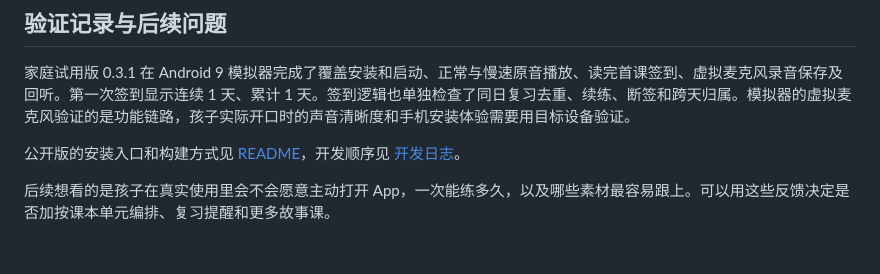
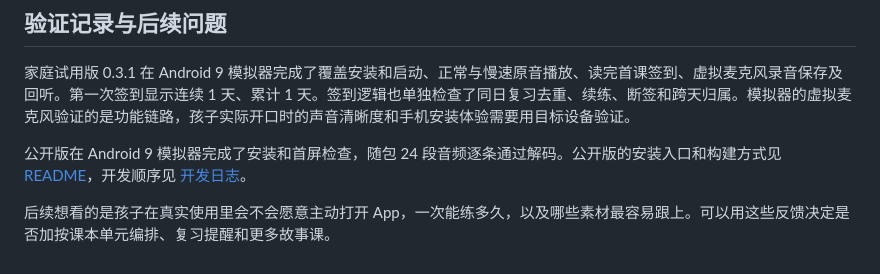
Before and after one commit to iloveqjh/english-spark, a Markdown page: REPORT.md, the part around the change. GitHub-like rendering.

```diff
--- a/REPORT.md
+++ b/REPORT.md
@@ -38,6 +38,6 @@
 
 家庭试用版 0.3.1 在 Android 9 模拟器完成了覆盖安装和启动、正常与慢速原音播放、读完首课签到、虚拟麦克风录音保存及回听。第一次签到显示连续 1 天、累计 1 天。签到逻辑也单独检查了同日复习去重、续练、断签和跨天归属。模拟器的虚拟麦克风验证的是功能链路，孩子实际开口时的声音清晰度和手机安装体验需要用目标设备验证。
 
-公开版的安装入口和构建方式见 [README](README.md)，开发顺序见 [开发日志](CHANGELOG.md)。
+公开版在 Android 9 模拟器完成了安装和首屏检查，随包 24 段音频逐条通过解码。公开版的安装入口和构建方式见 [README](README.md)，开发顺序见 [开发日志](CHANGELOG.md)。
 
 后续想看的是孩子在真实使用里会不会愿意主动打开 App，一次能练多久，以及哪些素材最容易跟上。可以用这些反馈决定是否加按课本单元编排、复习提醒和更多故事课。
```
Also changed, not shown: README.md (+2 -0 lines), docs/home.png (added).
